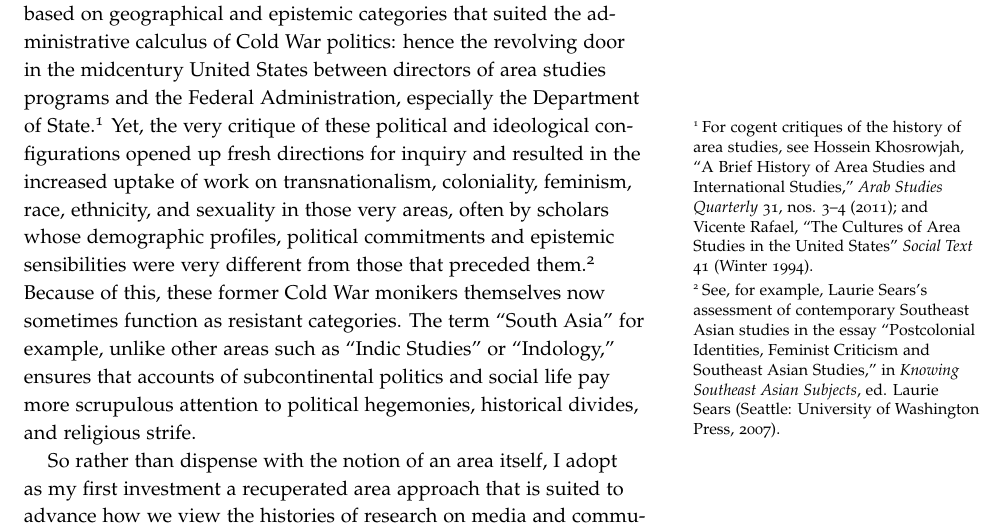
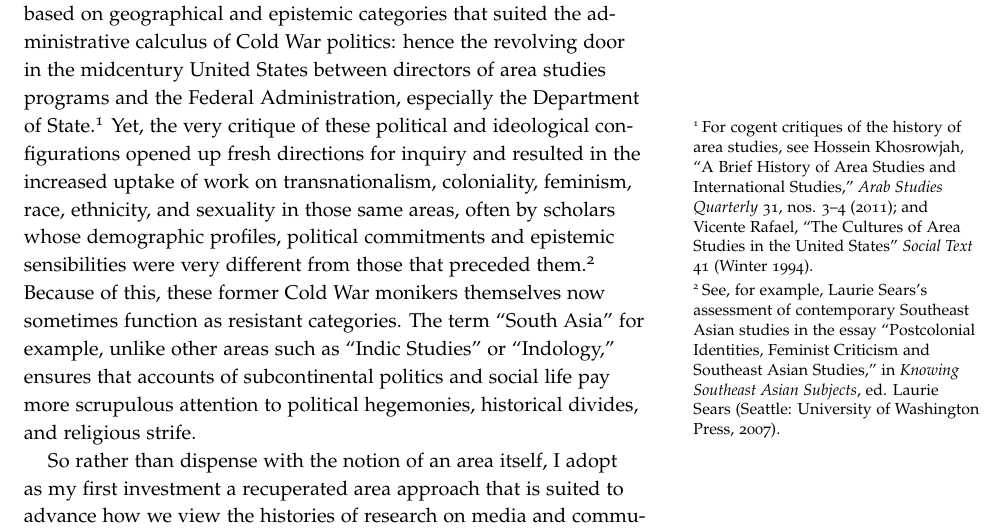
Before and after one commit to mediastudiespress/serials, a LaTeX document (hms/volume-one-2021/10.32376-d895a0ea.39528923.tex): part of page 2 of 8, cut so that both start at the same text. Compiled offline with pdfLaTeX.

Commit message:
Update article

```diff
--- a/hms/volume-one-2021/10.32376-d895a0ea.39528923.tex
+++ b/hms/volume-one-2021/10.32376-d895a0ea.39528923.tex
@@ -141,7 +141,7 @@ State.\footnote{For cogent critiques of the history of area studies, see
 critique of these political and ideological configurations opened up
 fresh directions for inquiry and resulted in the increased uptake of
 work on transnationalism, coloniality, feminism, race, ethnicity, and
-sexuality in those very areas, often by scholars whose demographic
+sexuality in those same areas, often by scholars whose demographic
 profiles, political commitments and epistemic sensibilities were very
 different from those that preceded them.\footnote{See, for example,
   Laurie Sears's assessment of contemporary Southeast Asian studies in
```
Also changed, not shown: hms/volume-one-2021/10.32376-d895a0ea.39528923.pdf.
